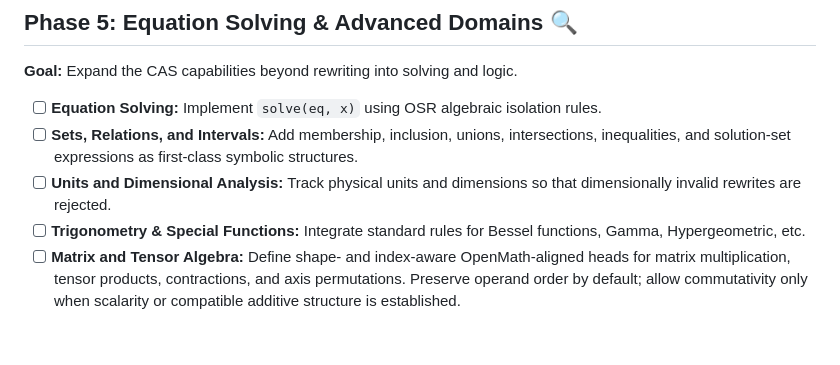
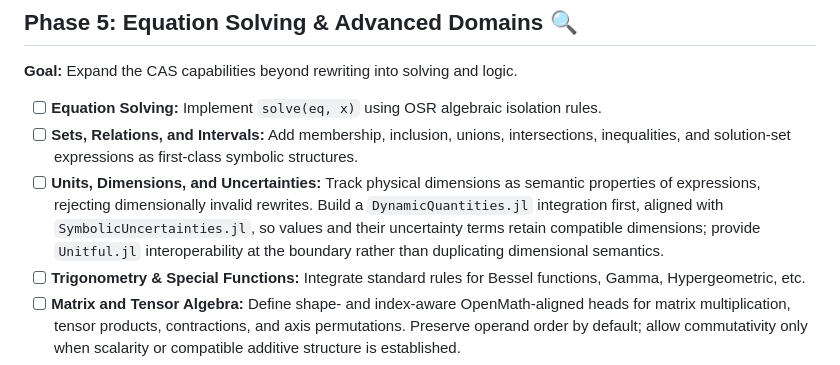
Before and after one commit to OpenSymbolicRules/OpenSymbolicRules.jl, a Markdown page: ROADMAP.md, the part around the change. Rendered like a GitHub page; blank space fills up the shorter version.

Commit message:
docs: plan dimensional uncertainty integration
Assisted-by: AI

```diff
--- a/ROADMAP.md
+++ b/ROADMAP.md
@@ -44,7 +44,7 @@
 
 - [ ] **Equation Solving:** Implement `solve(eq, x)` using OSR algebraic isolation rules.
 - [ ] **Sets, Relations, and Intervals:** Add membership, inclusion, unions, intersections, inequalities, and solution-set expressions as first-class symbolic structures.
-- [ ] **Units and Dimensional Analysis:** Track physical units and dimensions so that dimensionally invalid rewrites are rejected.
+- [ ] **Units, Dimensions, and Uncertainties:** Track physical dimensions as semantic properties of expressions, rejecting dimensionally invalid rewrites. Build a `DynamicQuantities.jl` integration first, aligned with `SymbolicUncertainties.jl`, so values and their uncertainty terms retain compatible dimensions; provide `Unitful.jl` interoperability at the boundary rather than duplicating dimensional semantics.
 - [ ] **Trigonometry & Special Functions:** Integrate standard rules for Bessel functions, Gamma, Hypergeometric, etc.
 - [ ] **Matrix and Tensor Algebra:** Define shape- and index-aware OpenMath-aligned heads for matrix multiplication, tensor products, contractions, and axis permutations. Preserve operand order by default; allow commutativity only when scalarity or compatible additive structure is established.
 - [ ] **Noncommutative Algebra:** Model operator composition, Lie products, and quantum-style noncommutative multiplication separately from scalar arithmetic.
```
